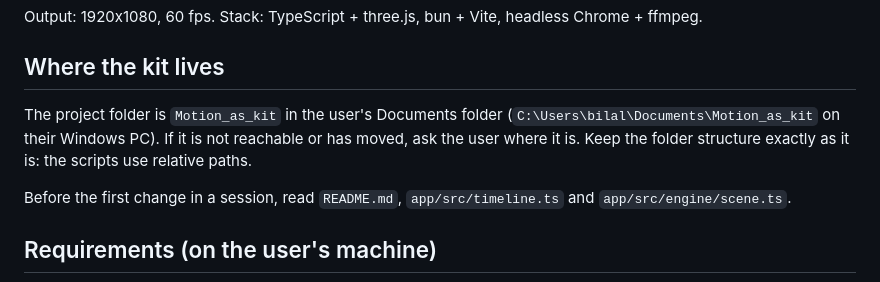
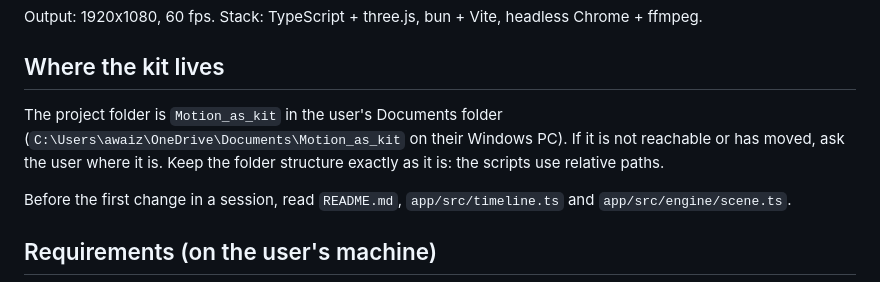
Before and after one commit to 4waiz/kanban-motion, a Markdown page: skills/showreel/SKILL.md, the part around the change. GitHub-like rendering.

Commit message:
Point the Motion as Code kit path at my Documents folder
Co-Authored-By: Claude Opus 5.5 <noreply@anthropic.com>

```diff
--- a/skills/showreel/SKILL.md
+++ b/skills/showreel/SKILL.md
@@ -20,7 +20,7 @@ Output: 1920x1080, 60 fps. Stack: TypeScript + three.js, bun + Vite, headless Ch
 
 ## Where the kit lives
 
-The project folder is `Motion_as_kit` in the user's Documents folder (`C:\Users\bilal\Documents\Motion_as_kit` on their Windows PC). If it is not reachable or has moved, ask the user where it is. Keep the folder structure exactly as it is: the scripts use relative paths.
+The project folder is `Motion_as_kit` in the user's Documents folder (`C:\Users\awaiz\OneDrive\Documents\Motion_as_kit` on their Windows PC). If it is not reachable or has moved, ask the user where it is. Keep the folder structure exactly as it is: the scripts use relative paths.
 
 Before the first change in a session, read `README.md`, `app/src/timeline.ts` and `app/src/engine/scene.ts`.
 
```
